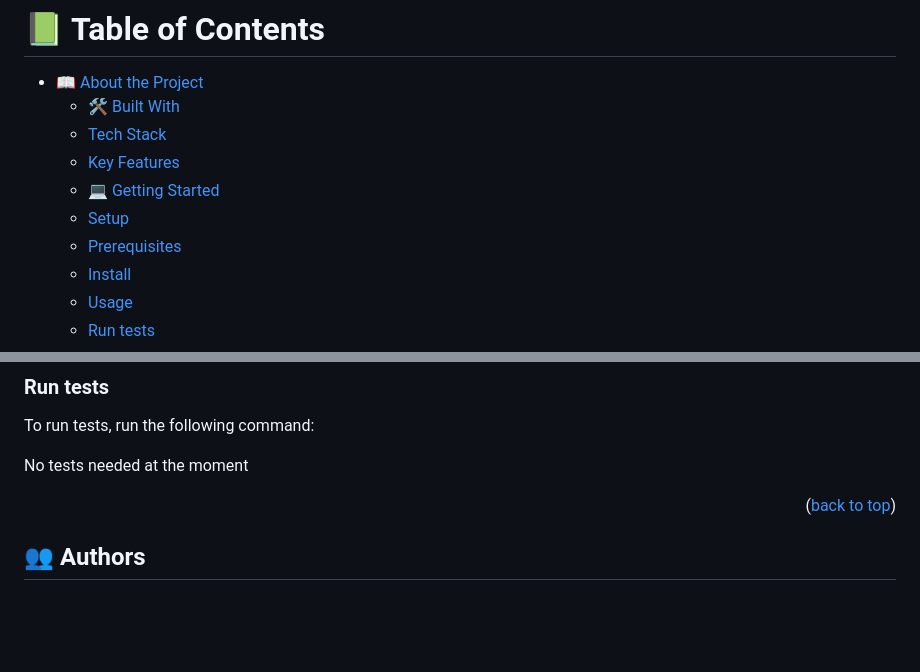
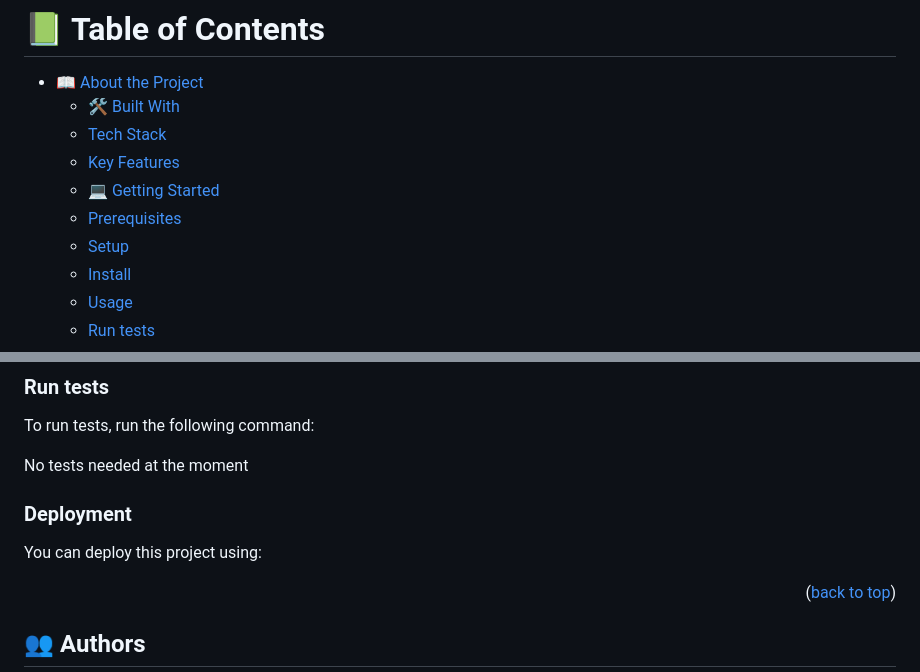
Before and after one commit to sinruidotec/Portfolio-part-2-Microverse, a Markdown page: README.md, 2 parts joined by grey strips. GitHub-like rendering; blank space fills up the shorter version.

Commit message:
Add deployment section to README.md file

```diff
--- a/README.md
+++ b/README.md
@@ -10,8 +10,8 @@ Portfolio: setup and mobile first
   - [Tech Stack](#tech-stack)
   - [Key Features](#key-features)
   - [💻 Getting Started](#getting-started)
+  - [Prerequisites](#prerequisites)
   - [Setup](#setup)
-  - [Prerequisites](#prerequisites)
   - [Install](#install)
   - [Usage](#usage)
   - [Run tests](#run-tests)
@@ -104,6 +104,10 @@ To run tests, run the following command:
 
 No tests needed at the moment
 
+### Deployment
+
+You can deploy this project using:
+
 <p align="right">(<a href="#readme-top">back to top</a>)</p>
 
 
```
